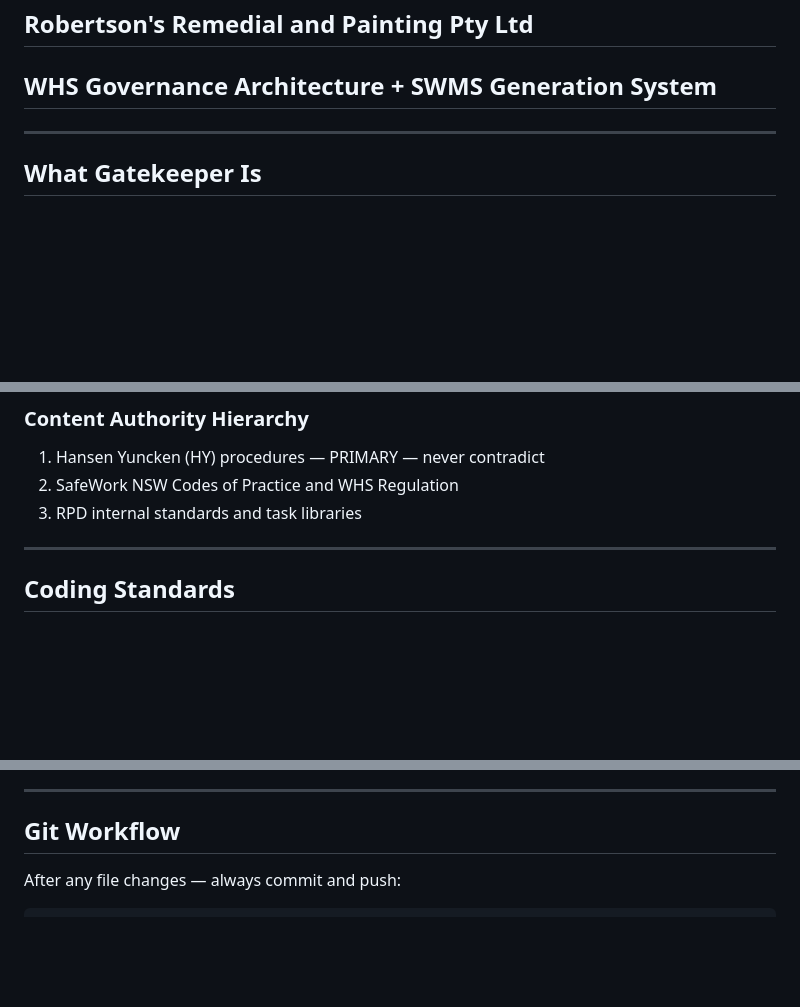
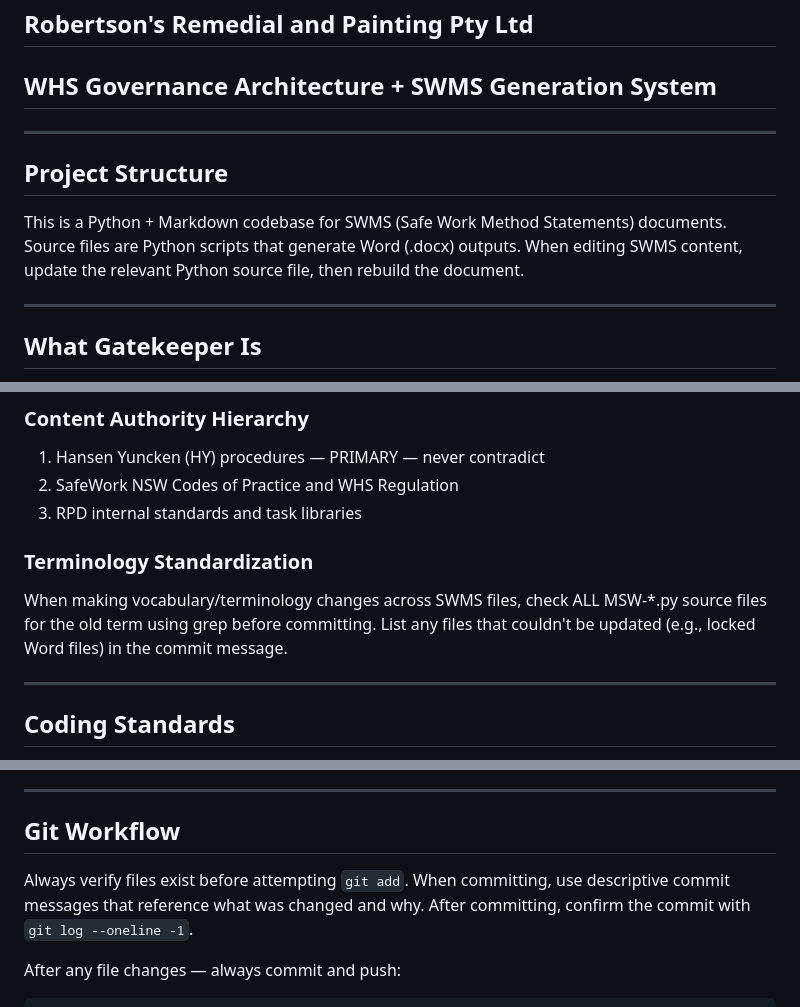
Before and after one commit to mcxl/gatekeeper, a Markdown page: CLAUDE.md, 3 parts joined by grey strips. Rendered like a GitHub page; blank space fills up the shorter version.

Commit message:
Add Project Structure, Terminology Standardization, and Git Workflow rules to CLAUDE.md
Co-Authored-By: Claude Opus 4.6 <noreply@anthropic.com>

```diff
--- a/CLAUDE.md
+++ b/CLAUDE.md
@@ -1,6 +1,15 @@
 # CLAUDE.md — Gatekeeper Project
 ## Robertson's Remedial and Painting Pty Ltd
 ## WHS Governance Architecture + SWMS Generation System
+
+---
+
+## Project Structure
+
+This is a Python + Markdown codebase for SWMS (Safe Work Method
+Statements) documents. Source files are Python scripts that generate
+Word (.docx) outputs. When editing SWMS content, update the relevant
+Python source file, then rebuild the document.
 
 ---
 
@@ -412,6 +421,13 @@ When generating any new SWMS or adding new tasks:
 2. SafeWork NSW Codes of Practice and WHS Regulation
 3. RPD internal standards and task libraries
 
+### Terminology Standardization
+
+When making vocabulary/terminology changes across SWMS files, check
+ALL MSW-*.py source files for the old term using grep before
+committing. List any files that couldn't be updated (e.g., locked
+Word files) in the commit message.
+
 ---
 
 ## Coding Standards
@@ -428,6 +444,11 @@ When generating any new SWMS or adding new tasks:
 ---
 
 ## Git Workflow
+
+Always verify files exist before attempting `git add`. When
+committing, use descriptive commit messages that reference what was
+changed and why. After committing, confirm the commit with
+`git log --oneline -1`.
 
 After any file changes — always commit and push:
 
```
